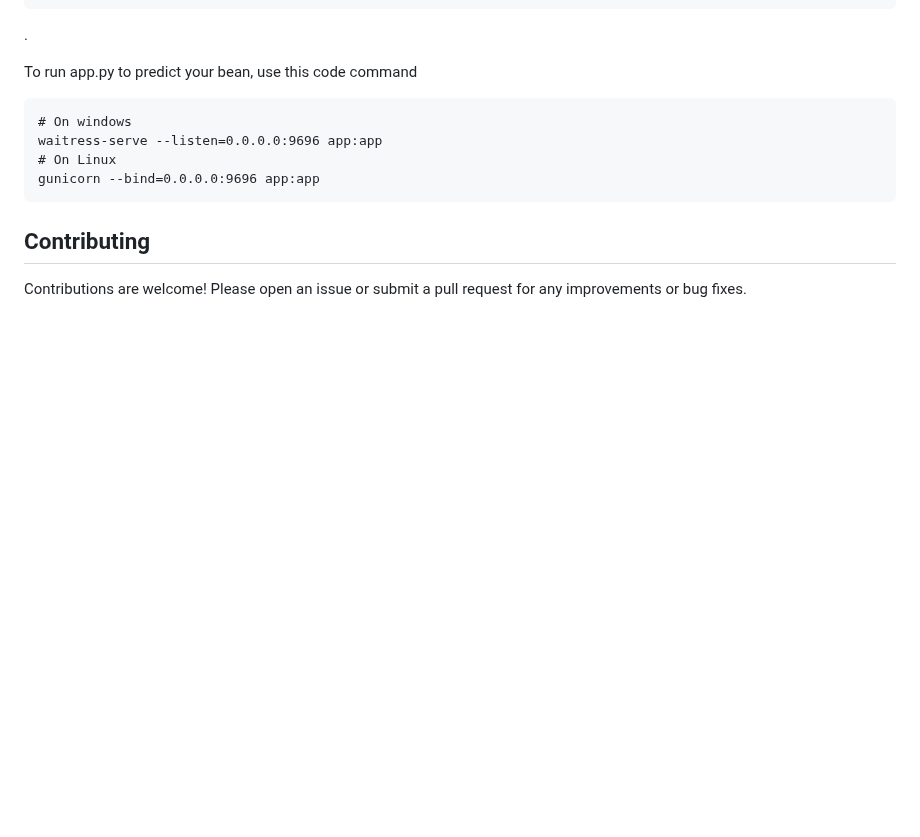
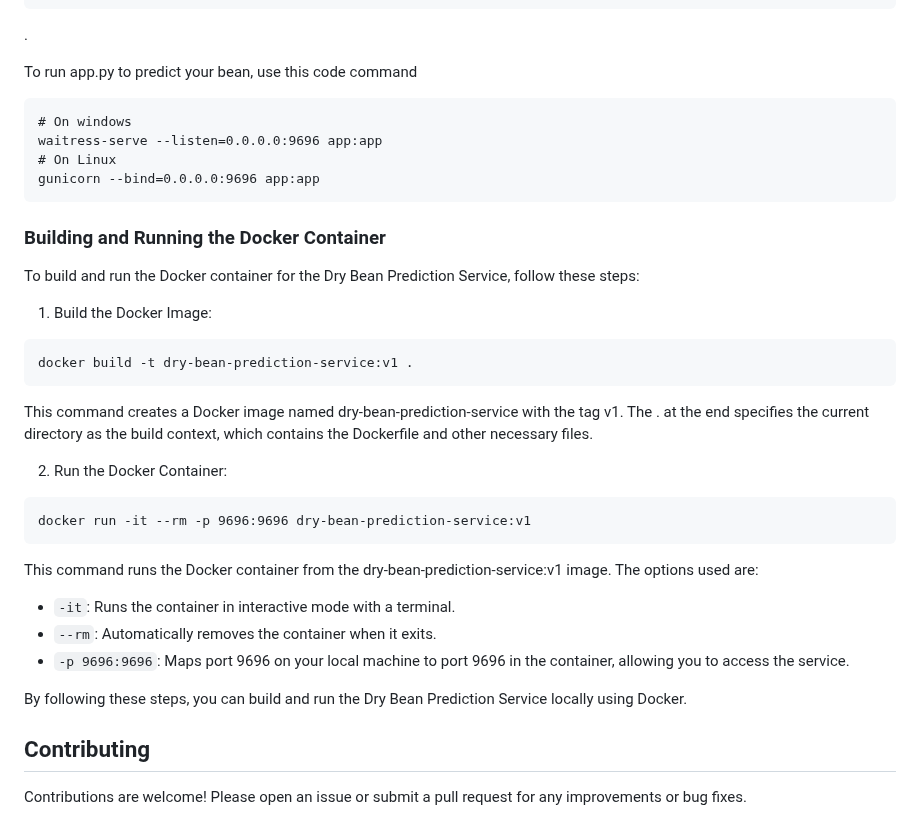
Before and after one commit to Jaykold/dry-bean-predictor, a Markdown page: README.md, the part around one of its changes. Rendered like a GitHub page; blank space fills up the shorter version.

````diff
--- a/README.md
+++ b/README.md
@@ -140,5 +146,28 @@ waitress-serve --listen=0.0.0.0:9696 app:app
 gunicorn --bind=0.0.0.0:9696 app:app
 ```
 
+### Building and Running the Docker Container
+
+To build and run the Docker container for the Dry Bean Prediction Service, follow these steps:
+
+1. Build the Docker Image:
+```
+docker build -t dry-bean-prediction-service:v1 .
+```
+This command creates a Docker image named dry-bean-prediction-service with the tag v1. The . at the end specifies the current directory as the build context, which contains the Dockerfile and other necessary files.
+
+2. Run the Docker Container:
+
+```
+docker run -it --rm -p 9696:9696 dry-bean-prediction-service:v1
+```
+
+This command runs the Docker container from the dry-bean-prediction-service:v1 image. The options used are:
+* ```-it```: Runs the container in interactive mode with a terminal.
+* ```--rm```: Automatically removes the container when it exits.
+* ```-p 9696:9696```: Maps port 9696 on your local machine to port 9696 in the container, allowing you to access the service.
+
+By following these steps, you can build and run the Dry Bean Prediction Service locally using Docker.
+
 ## Contributing
 Contributions are welcome! Please open an issue or submit a pull request for any improvements or bug fixes.
````
Also changed, not shown: other parts of README.md (+7 -1 lines).
